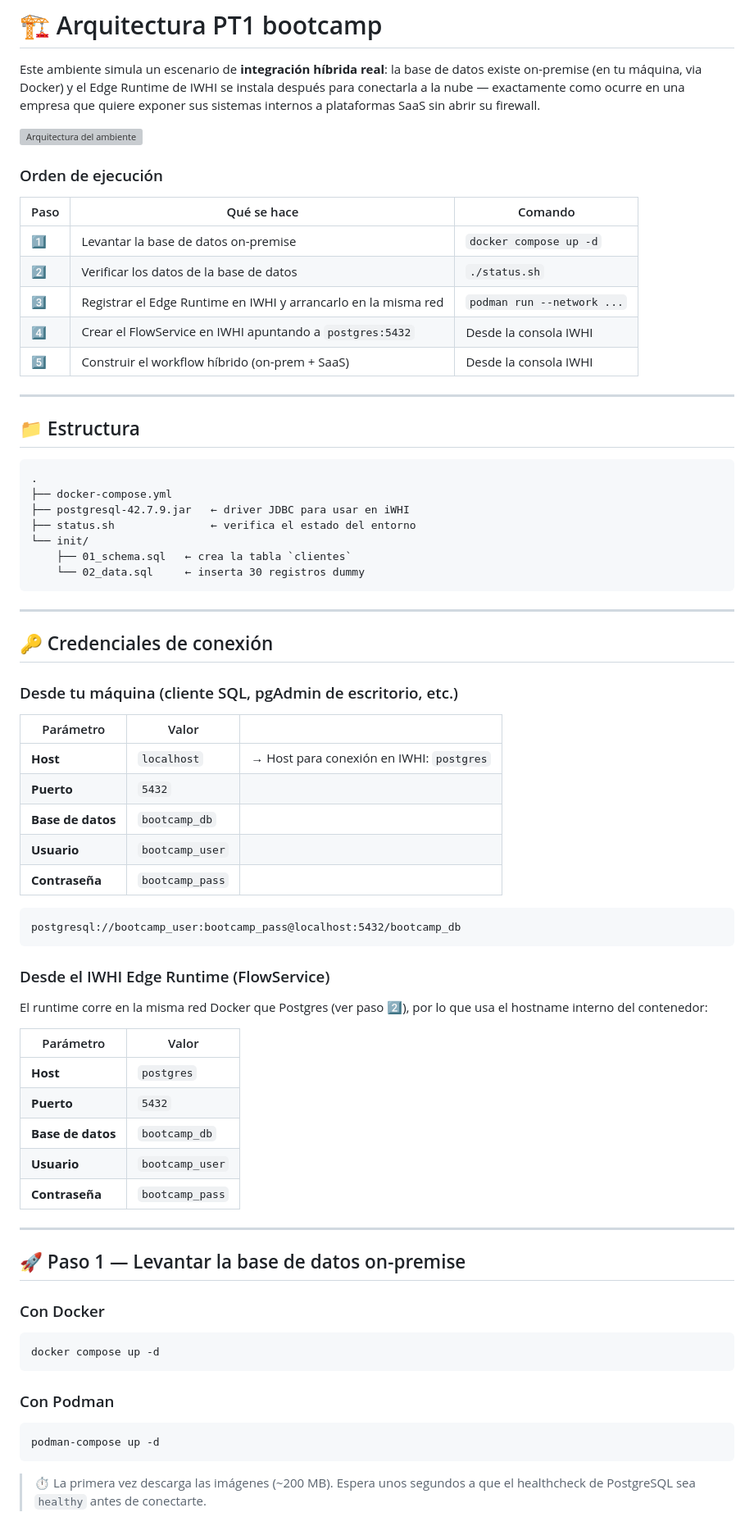
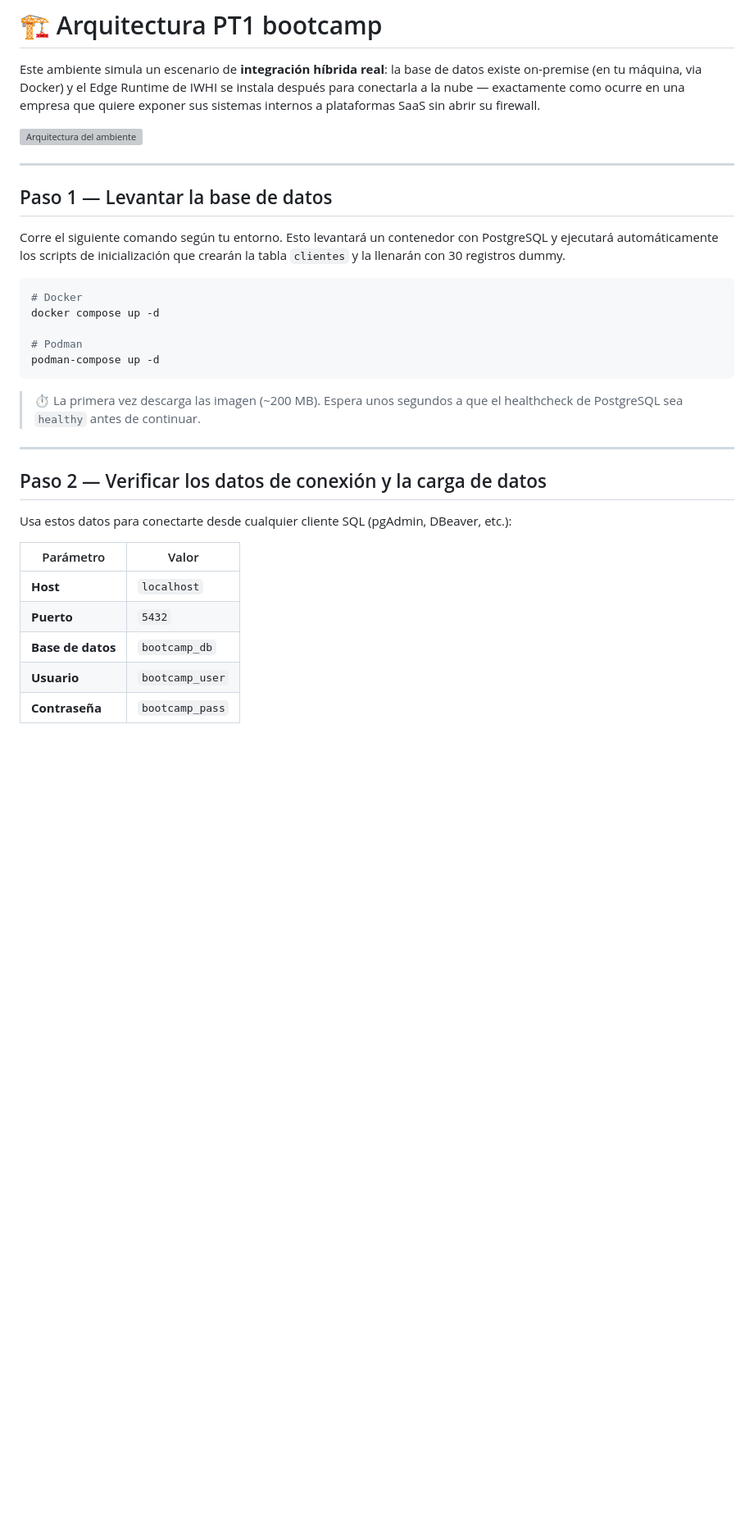
Before and after one commit to ben-d-ibm/bootcamp-integracion, a Markdown page: PT1.md, the part around one of its changes. Shown at 82% size. Rendered like a GitHub page; blank space fills up the shorter version; grey boxes are pictures that could not be loaded.

Commit message:
update PT1.md - clean structure, add FlowService steps and runtime network instructions

````diff
--- a/PT1.md
+++ b/PT1.md
@@ -4,73 +4,33 @@ Este ambiente simula un escenario de **integración híbrida real**: la base de
 
 ![Arquitectura del ambiente](img/arquitectura-ambiente.png)
 
-### Orden de ejecución
+---
 
-| Paso | Qué se hace | Comando |
-|------|-------------|---------|
-| 1️⃣ | Levantar la base de datos on-premise | `docker compose up -d` |
-| 2️⃣ | Verificar los datos de la base de datos | `./status.sh` |
-| 3️⃣ | Registrar el Edge Runtime en IWHI y arrancarlo en la misma red | `podman run --network ...` |
-| 4️⃣ | Crear el FlowService en IWHI apuntando a `postgres:5432` | Desde la consola IWHI |
-| 5️⃣ | Construir el workflow híbrido (on-prem + SaaS) | Desde la consola IWHI |
+## Paso 1 — Levantar la base de datos
+
+Corre el siguiente comando según tu entorno. Esto levantará un contenedor con PostgreSQL y ejecutará automáticamente los scripts de inicialización que crearán la tabla `clientes` y la llenarán con 30 registros dummy.
+
+```bash
+# Docker
+docker compose up -d
+
+# Podman
+podman-compose up -d
+```
+
+> ⏱️ La primera vez descarga las imagen (~200 MB). Espera unos segundos a que el healthcheck de PostgreSQL sea `healthy` antes de continuar.
 
 ---
 
-## 📁 Estructura
+## Paso 2 — Verificar los datos de conexión y la carga de datos
 
-```
-.
-├── docker-compose.yml
-├── postgresql-42.7.9.jar   ← driver JDBC para usar en iWHI
-├── status.sh               ← verifica el estado del entorno
-└── init/
-    ├── 01_schema.sql   ← crea la tabla `clientes`
-    └── 02_data.sql     ← inserta 30 registros dummy
-```
+Usa estos datos para conectarte desde cualquier cliente SQL (pgAdmin, DBeaver, etc.):
 
----
+| Parámetro | Valor |
+|---|---|
+| **Host** | `localhost` |
+| **Puerto** | `5432` |
+| **Base de datos** | `bootcamp_db` |
+| **Usuario** | `bootcamp_user` |
+| **Contraseña** | `bootcamp_pass` |
 
-## 🔑 Credenciales de conexión
-
-### Desde tu máquina (cliente SQL, pgAdmin de escritorio, etc.)
-
-| Parámetro       | Valor            | |
-|-----------------|------------------|---|
-| **Host**        | `localhost`      | → Host para conexión en IWHI: `postgres` |
-| **Puerto**      | `5432`           | |
-| **Base de datos** | `bootcamp_db`  | |
-| **Usuario**     | `bootcamp_user`  | |
-| **Contraseña**  | `bootcamp_pass`  | |
-
-```
-postgresql://bootcamp_user:bootcamp_pass@localhost:5432/bootcamp_db
-```
-
-### Desde el IWHI Edge Runtime (FlowService)
-
-El runtime corre en la misma red Docker que Postgres (ver paso 2️⃣), por lo que usa el hostname interno del contenedor:
-
-| Parámetro       | Valor            |
-|-----------------|------------------|
-| **Host**        | `postgres`       |
-| **Puerto**      | `5432`           |
-| **Base de datos** | `bootcamp_db`  |
-| **Usuario**     | `bootcamp_user`  |
-| **Contraseña**  | `bootcamp_pass`  |
-
----
-
-## 🚀 Paso 1 — Levantar la base de datos on-premise
-
-### Con Docker
-```bash
-docker compose up -d
-```
-
-### Con Podman
-```bash
-podman-compose up -d
-```
-
-> ⏱️ La primera vez descarga las imágenes (~200 MB). Espera unos segundos a que el healthcheck de PostgreSQL sea `healthy` antes de conectarte.
-
````
Also changed, not shown: other parts of PT1.md (+55 -88 lines).
